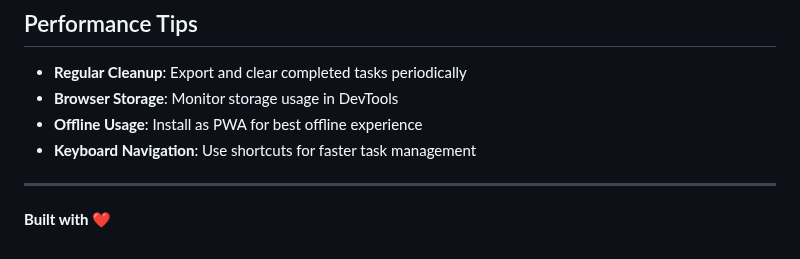
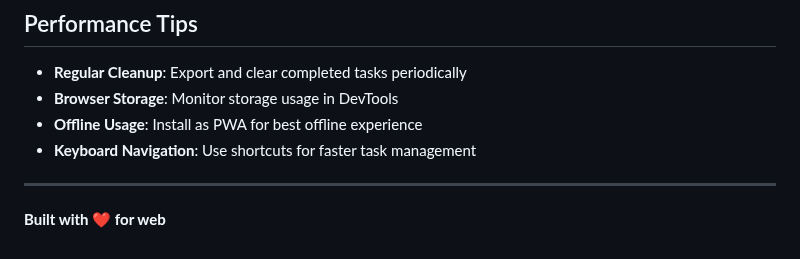
Before and after one commit to viswesh-dev/todo-app, a Markdown page: README.md, the part around the change. Rendered like a GitHub page.

```diff
--- a/README.md
+++ b/README.md
@@ -202,4 +202,4 @@ For PWA installation:
 
 ---
 
-**Built with ❤️**
+**Built with ❤️ for web**
```
